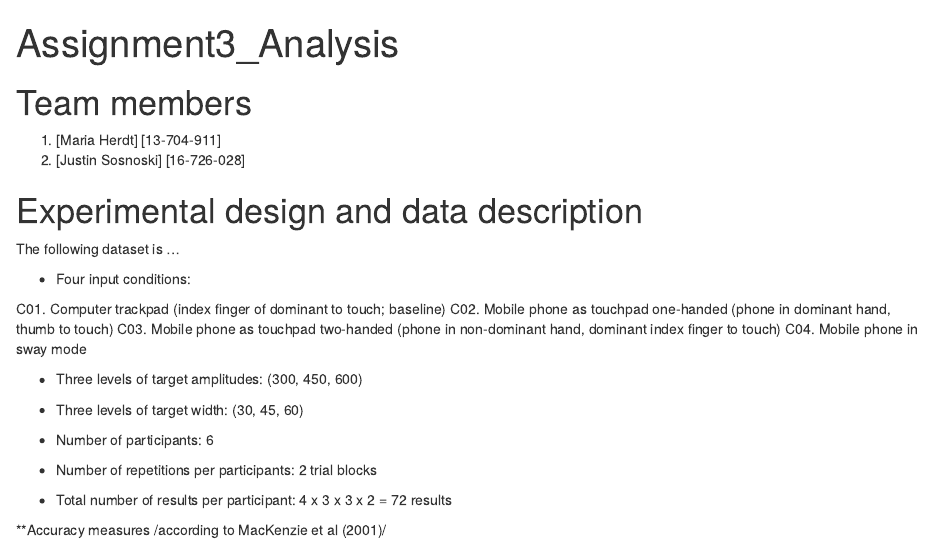
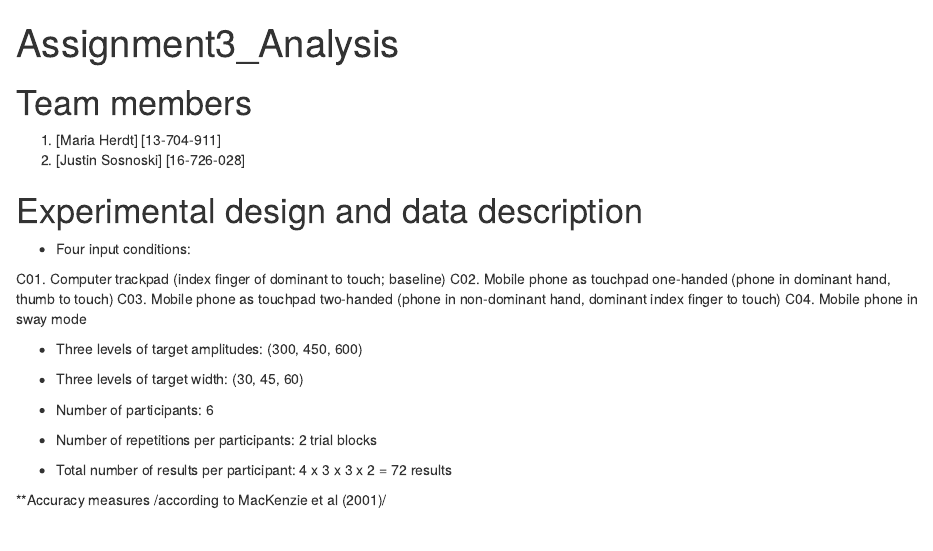
Before and after one commit to flaming27/HCI_Assignment3, an R Markdown document (Analysis_V4.Rmd): the page in a window 1100 px wide, from its top. Rendered offline with R 4.5, knitr and Pandoc, with nearby package versions; some code elsewhere in the file could not run offline.

Commit message:
Update Analysis_V4.Rmd

````diff
--- a/Analysis_V4.Rmd
+++ b/Analysis_V4.Rmd
@@ -74,8 +74,6 @@ options(DT.autoHideNavigation = TRUE)
 ```
 
 # Experimental design and data description
-
-The following dataset is ...
 
 * Four input conditions:
 
````
